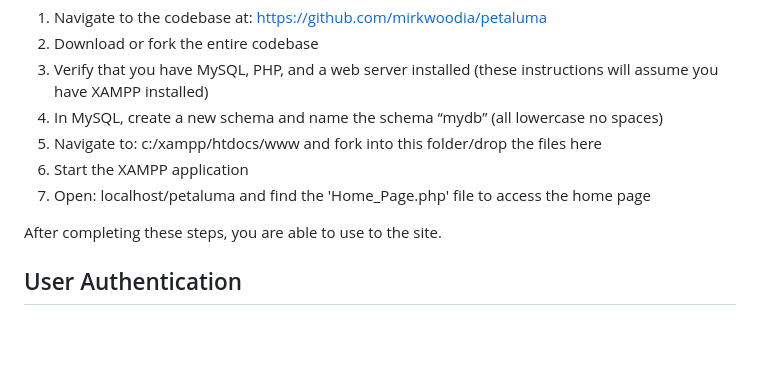
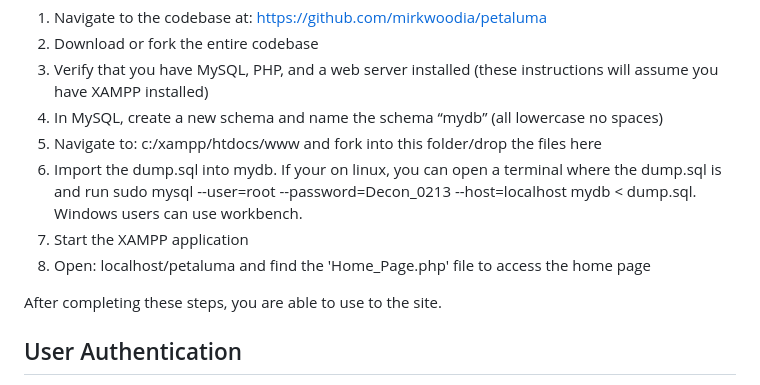
Before and after one commit to mirkwoodia/petaluma, a Markdown page: readme.md, the part around the change. Rendered like a GitHub page; blank space fills up the shorter version.

```diff
--- a/readme.md
+++ b/readme.md
@@ -32,8 +32,9 @@ To run the site locally, follow these steps:
 3. Verify that you have MySQL, PHP, and a web server installed (these instructions will assume you have XAMPP installed)
   1. In MySQL, create a new schema and name the schema “mydb” (all lowercase no spaces)
 4. Navigate to: c:/xampp/htdocs/www and fork into this folder/drop the files here
-5. Start the XAMPP application
-6. Open: localhost/petaluma and find the 'Home\_Page.php' file to access the home page
+5. Import the dump.sql into mydb. If your on linux, you can open a terminal where the dump.sql is and run sudo mysql --user=root --password=Decon_0213 --host=localhost mydb < dump.sql. Windows users can use workbench.
+6. Start the XAMPP application
+7. Open: localhost/petaluma and find the 'Home\_Page.php' file to access the home page
 
 After completing these steps, you are able to use to the site.
 
```
